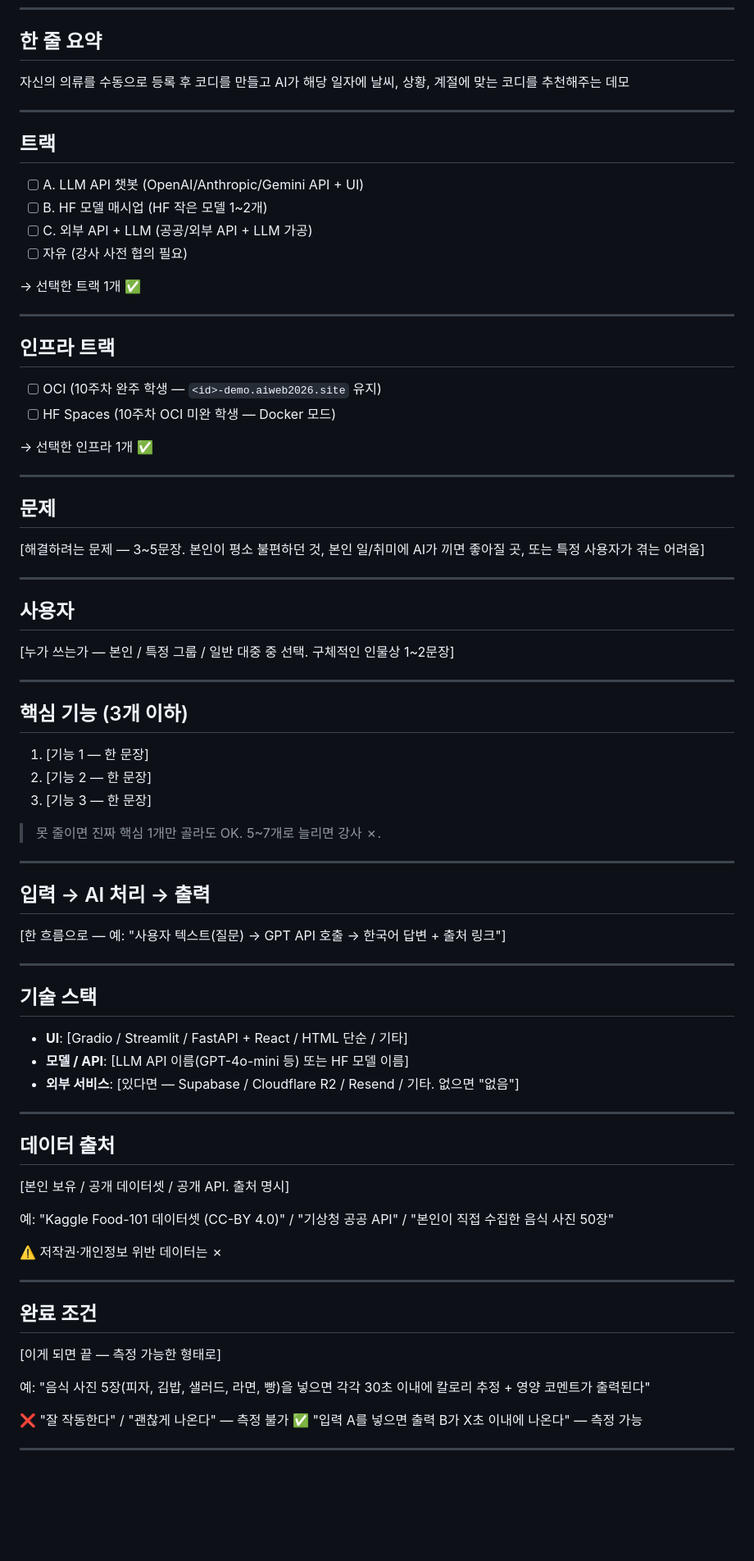
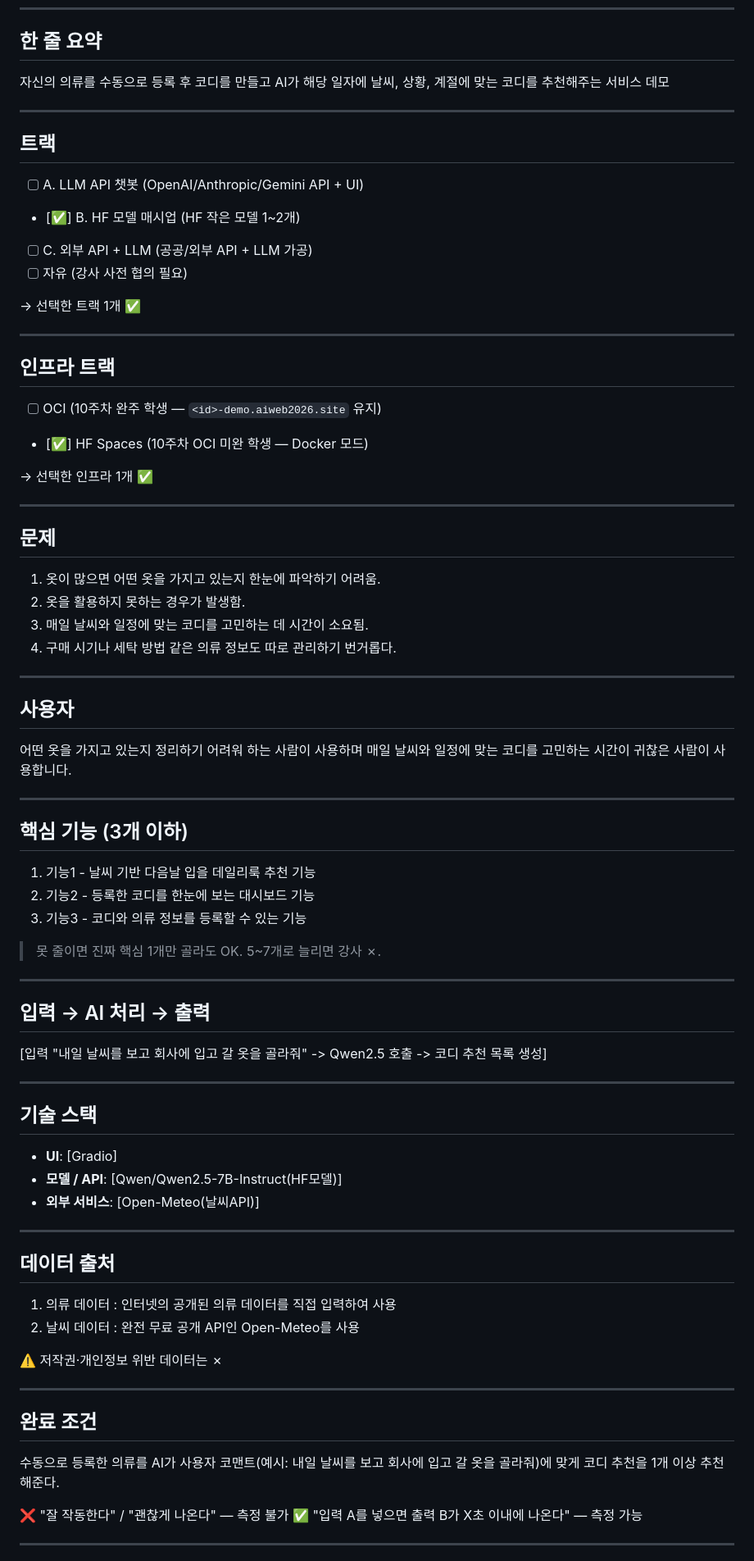
Before and after one commit to KimHyeongJung/s22-aiweb2026, a Markdown page: contents.md, the part around one of its changes. Shown at 82% size. GitHub-like rendering; blank space fills up the shorter version.

Commit message:
contents md 등록

```diff
--- a/contents.md
+++ b/contents.md
@@ -8,14 +8,14 @@
 
 ## 한 줄 요약
 
-자신의 의류를 수동으로 등록 후 코디를 만들고 AI가 해당 일자에 날씨, 상황, 계절에 맞는 코디를 추천해주는 데모
+자신의 의류를 수동으로 등록 후 코디를 만들고 AI가 해당 일자에 날씨, 상황, 계절에 맞는 코디를 추천해주는 서비스 데모
 
 ---
 
 ## 트랙
 
 - [ ] A. LLM API 챗봇 (OpenAI/Anthropic/Gemini API + UI)
-- [ ] B. HF 모델 매시업 (HF 작은 모델 1~2개)
+- [✅] B. HF 모델 매시업 (HF 작은 모델 1~2개)
 - [ ] C. 외부 API + LLM (공공/외부 API + LLM 가공)
 - [ ] 자유 (강사 사전 협의 필요)
 
@@ -26,7 +26,7 @@
 ## 인프라 트랙
 
 - [ ] OCI (10주차 완주 학생 — `<id>-demo.aiweb2026.site` 유지)
-- [ ] HF Spaces (10주차 OCI 미완 학생 — Docker 모드)
+- [✅] HF Spaces (10주차 OCI 미완 학생 — Docker 모드)
 
 → 선택한 인프라 1개 ✅
 
@@ -34,21 +34,24 @@
 
 ## 문제
 
-[해결하려는 문제 — 3~5문장. 본인이 평소 불편하던 것, 본인 일/취미에 AI가 끼면 좋아질 곳, 또는 특정 사용자가 겪는 어려움]
+1. 옷이 많으면 어떤 옷을 가지고 있는지 한눈에 파악하기 어려움.
+2. 옷을 활용하지 못하는 경우가 발생함.
+3. 매일 날씨와 일정에 맞는 코디를 고민하는 데 시간이 소요됨.
+4. 구매 시기나 세탁 방법 같은 의류 정보도 따로 관리하기 번거롭다.
 
 ---
 
 ## 사용자
 
-[누가 쓰는가 — 본인 / 특정 그룹 / 일반 대중 중 선택. 구체적인 인물상 1~2문장]
+어떤 옷을 가지고 있는지 정리하기 어려워 하는 사람이 사용하며 매일 날씨와 일정에 맞는 코디를 고민하는 시간이 귀찮은 사람이 사용합니다.
 
 ---
 
 ## 핵심 기능 (3개 이하)
 
-1. [기능 1 — 한 문장]
-2. [기능 2 — 한 문장]
-3. [기능 3 — 한 문장]
+1. 기능1 - 날씨 기반 다음날 입을 데일리룩 추천 기능
+2. 기능2 - 등록한 코디를 한눈에 보는 대시보드 기능
+3. 기능3 - 코디와 의류 정보를 등록할 수 있는 기능
 
 > 못 줄이면 진짜 핵심 1개만 골라도 OK. 5~7개로 늘리면 강사 ✗.
 
@@ -56,23 +59,22 @@
 
 ## 입력 → AI 처리 → 출력
 
-[한 흐름으로 — 예: "사용자 텍스트(질문) → GPT API 호출 → 한국어 답변 + 출처 링크"]
+[입력 "내일 날씨를 보고 회사에 입고 갈 옷을 골라줘" -> Qwen2.5 호출 -> 코디 추천 목록 생성]
 
 ---
 
 ## 기술 스택
 
-- **UI**: [Gradio / Streamlit / FastAPI + React / HTML 단순 / 기타]
-- **모델 / API**: [LLM API 이름(GPT-4o-mini 등) 또는 HF 모델 이름]
-- **외부 서비스**: [있다면 — Supabase / Cloudflare R2 / Resend / 기타. 없으면 "없음"]
+- **UI**: [Gradio]
+- **모델 / API**: [Qwen/Qwen2.5-7B-Instruct(HF모델)]
+- **외부 서비스**: [Open-Meteo(날씨API)]
 
 ---
 
 ## 데이터 출처
 
-[본인 보유 / 공개 데이터셋 / 공개 API. 출처 명시]
-
-예: "Kaggle Food-101 데이터셋 (CC-BY 4.0)" / "기상청 공공 API" / "본인이 직접 수집한 음식 사진 50장"
+1. 의류 데이터 : 인터넷의 공개된 의류 데이터를 직접 입력하여 사용
+2. 날씨 데이터 : 완전 무료 공개 API인 Open-Meteo를 사용
 
 ⚠️ 저작권·개인정보 위반 데이터는 ✗
 
@@ -80,9 +82,7 @@
 
 ## 완료 조건
 
-[이게 되면 끝 — 측정 가능한 형태로]
-
-예: "음식 사진 5장(피자, 김밥, 샐러드, 라면, 빵)을 넣으면 각각 30초 이내에 칼로리 추정 + 영양 코멘트가 출력된다"
+수동으로 등록한 의류를 AI가 사용자 코맨트(예시: 내일 날씨를 보고 회사에 입고 갈 옷을 골라줘)에 맞게 코디 추천을 1개 이상 추천해준다.
 
 ❌ "잘 작동한다" / "괜찮게 나온다" — 측정 불가
 ✅ "입력 A를 넣으면 출력 B가 X초 이내에 나온다" — 측정 가능
```
Also changed, not shown: other parts of contents.md (+1 -1 lines).
